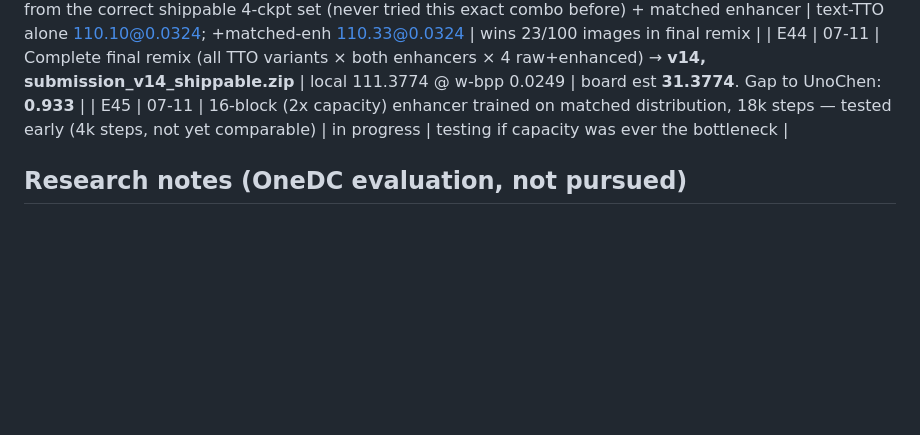
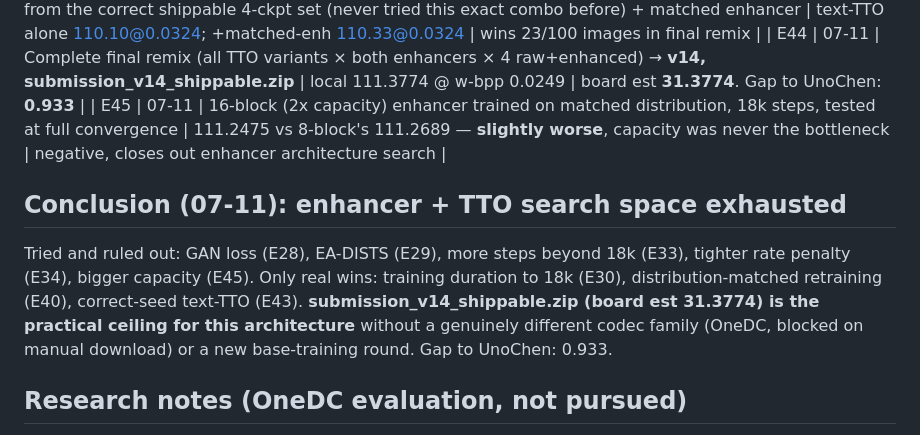
Before and after one commit to StarAtNyte/Rate-Adaptive-One-Step-Diffusion-Compression-Lovif-ECCV26, a Markdown page: LOGS.md, the part around the change. GitHub-like rendering; blank space fills up the shorter version.

Commit message:
E45: 16-block enhancer also negative; enhancer/TTO search space exhausted at v14 (31.3774)

```diff
--- a/LOGS.md
+++ b/LOGS.md
@@ -71,7 +71,10 @@ Raw 4-ckpt knapsack: 30.84 board est (vs v10's dev-only 31.32 using unshippable
 | E42 | 07-11 | Investigated LoRA-delta packaging trick (ship small unet deltas + shared base instead of merged weights) to unlock more checkpoints | checkpoint = 122MB LoRA (already delta-only, not full unet) + 494MB codec (genuinely per-checkpoint, not shareable) — no free capacity to unlock. AEIC-SE 5th-checkpoint idea also dead-ended: no codec_type support in finetune.py, would need new training code | both abandoned, no shortcut exists |
 | E43 | 07-11 | Text-biased TTO (rate_w=20000, 150 iters) on the 52 text images, seeded from the correct shippable 4-ckpt set (never tried this exact combo before) + matched enhancer | text-TTO alone 110.10@0.0324; +matched-enh 110.33@0.0324 | wins 23/100 images in final remix |
 | E44 | 07-11 | Complete final remix (all TTO variants × both enhancers × 4 raw+enhanced) → **v14, submission_v14_shippable.zip** | local 111.3774 @ w-bpp 0.0249 | board est **31.3774**. Gap to UnoChen: **0.933** |
-| E45 | 07-11 | 16-block (2x capacity) enhancer trained on matched distribution, 18k steps — tested early (4k steps, not yet comparable) | in progress | testing if capacity was ever the bottleneck |
+| E45 | 07-11 | 16-block (2x capacity) enhancer trained on matched distribution, 18k steps, tested at full convergence | 111.2475 vs 8-block's 111.2689 — **slightly worse**, capacity was never the bottleneck | negative, closes out enhancer architecture search |
+
+## Conclusion (07-11): enhancer + TTO search space exhausted
+Tried and ruled out: GAN loss (E28), EA-DISTS (E29), more steps beyond 18k (E33), tighter rate penalty (E34), bigger capacity (E45). Only real wins: training duration to 18k (E30), distribution-matched retraining (E40), correct-seed text-TTO (E43). **submission_v14_shippable.zip (board est 31.3774) is the practical ceiling for this architecture** without a genuinely different codec family (OneDC, blocked on manual download) or a new base-training round. Gap to UnoChen: 0.933.
 
 ## Research notes (OneDC evaluation, not pursued)
 OneDC (NeurIPS 2025, github.com/onedc-codec/onedc) considered as a genuinely-diverse second codec family for the knapsack (unlike StableCodec, which is AEIC's own predecessor by the same authors — correlated failure modes, low ensemble value). Blocked by: checkpoints behind OneDrive link (hard to script-download headless), requires torch 2.5.0 (conflicts with our pinned 2.1.2, needs a fresh Modal image), and bitstream realism (real entropy-coded vs simulated bpp) undocumented. Multi-hour integration with uncertain payoff — flagged for explicit user go-ahead rather than silently spending the session on it.
```
